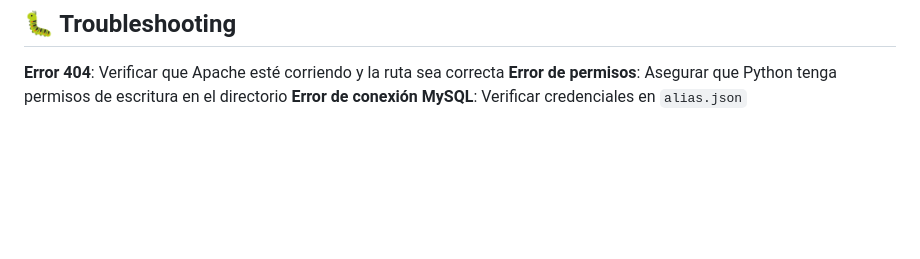
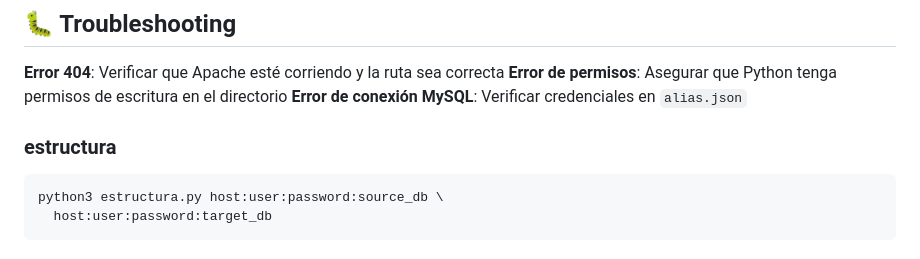
Before and after one commit to CristianRitcher/volcado_web, a Markdown page: docs/README.md, the part around the change. Rendered like a GitHub page; blank space fills up the shorter version.

Commit message:
doc: estructura.py

````diff
--- a/docs/README.md
+++ b/docs/README.md
@@ -139,3 +139,9 @@ mysql-connector-python>=8.0.0
 **Error 404**: Verificar que Apache esté corriendo y la ruta sea correcta
 **Error de permisos**: Asegurar que Python tenga permisos de escritura en el directorio
 **Error de conexión MySQL**: Verificar credenciales en `alias.json`
+
+### estructura
+```bash
+python3 estructura.py host:user:password:source_db \
+  host:user:password:target_db
+```
````
